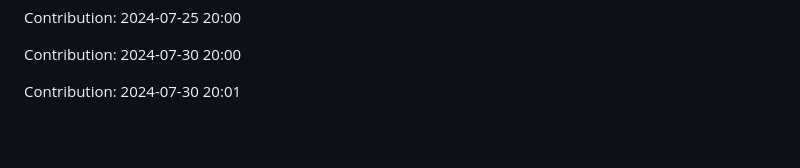
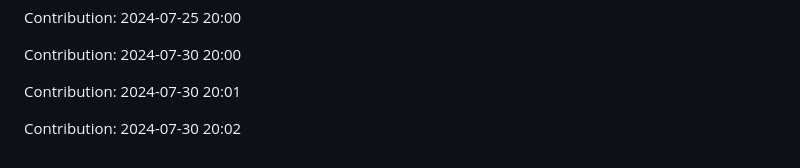
Before and after one commit to anand16-info/mystictouch, a Markdown page: README.md, the part around the change. GitHub-like rendering; blank space fills up the shorter version.

Commit message:
"Contribution: 2024-07-30 20:02"

```diff
--- a/README.md
+++ b/README.md
@@ -303,3 +303,5 @@ Contribution: 2024-07-25 20:00
 Contribution: 2024-07-30 20:00
 
 Contribution: 2024-07-30 20:01
+
+Contribution: 2024-07-30 20:02
```
